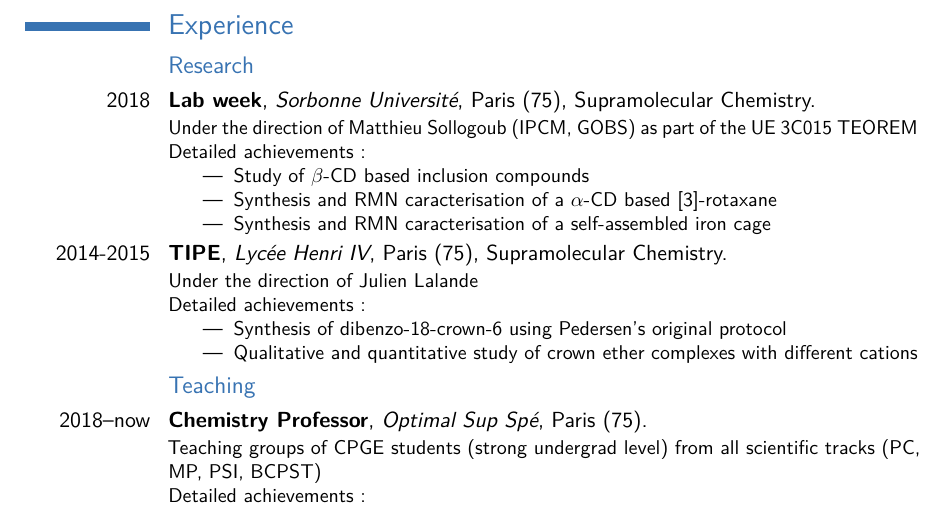
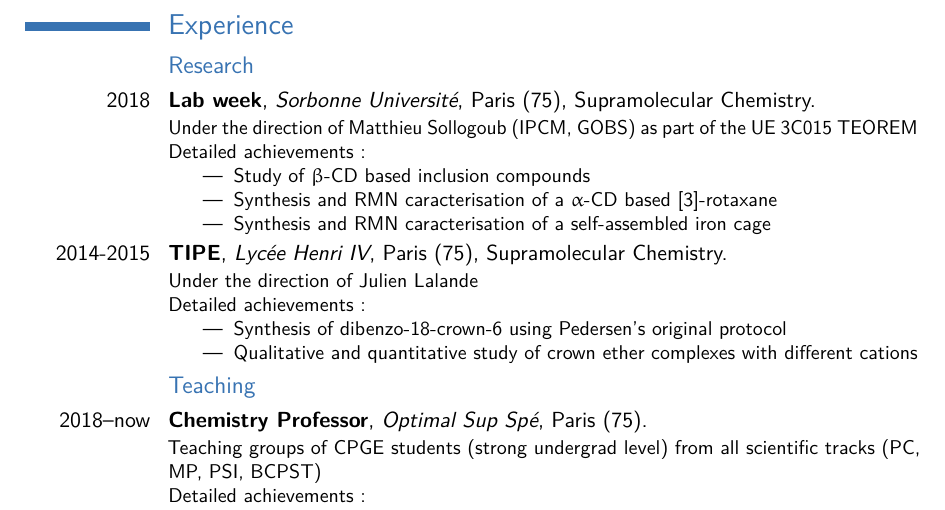
Before and after one commit to vincent-lafouasse/resume, a LaTeX CV (cv_en.tex): part of page 2 of 2, cut so that both start at the same text. Compiled offline with pdfLaTeX; a LaTeX package or settings file that is missing is left out.

Commit message:
upright greek letters

```diff
--- a/cv_en.tex
+++ b/cv_en.tex
@@ -6,6 +6,7 @@
 \usepackage[utf8]{inputenc}
 \usepackage[T1]{fontenc}
 \usepackage[french]{babel}
+\usepackage{upgreek}
 
 \newcommand\Colorhref[3][cyan]{\href{#2}{\small\color{#1}#3}}
 
@@ -117,8 +118,8 @@ Molecular modeling%
 {Under the direction of Matthieu Sollogoub (IPCM, GOBS) as part of the UE 3C015 TEOREM\newline{}%
 Detailed achievements:%
 \begin{itemize}%
-\item Study of $\beta$-CD based inclusion compounds
-\item Synthesis and RMN caracterisation of a $\alpha$-CD based [3]-rotaxane
+\item Study of $\upbeta$-CD based inclusion compounds
+\item Synthesis and RMN caracterisation of a $\upalpha$-CD based [3]-rotaxane
 \item Synthesis and RMN caracterisation of a self-assembled iron cage
 \end{itemize}
 }
```
Also changed, not shown: cv_en.pdf.
